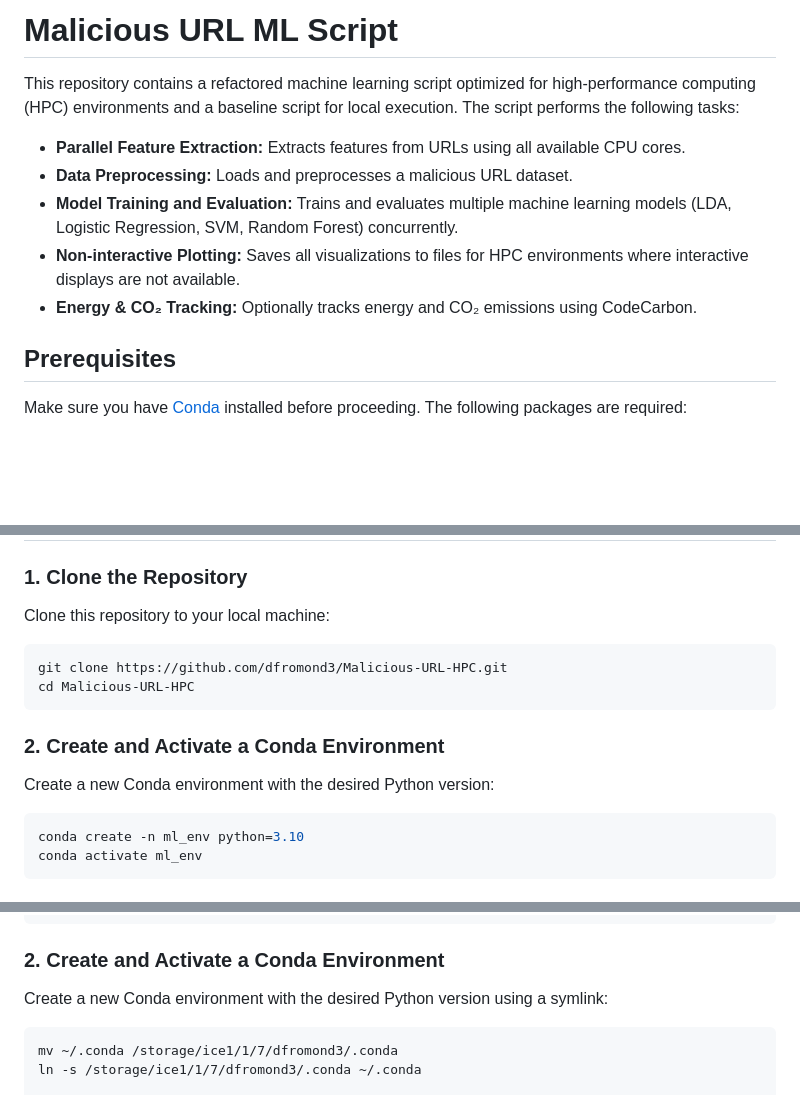
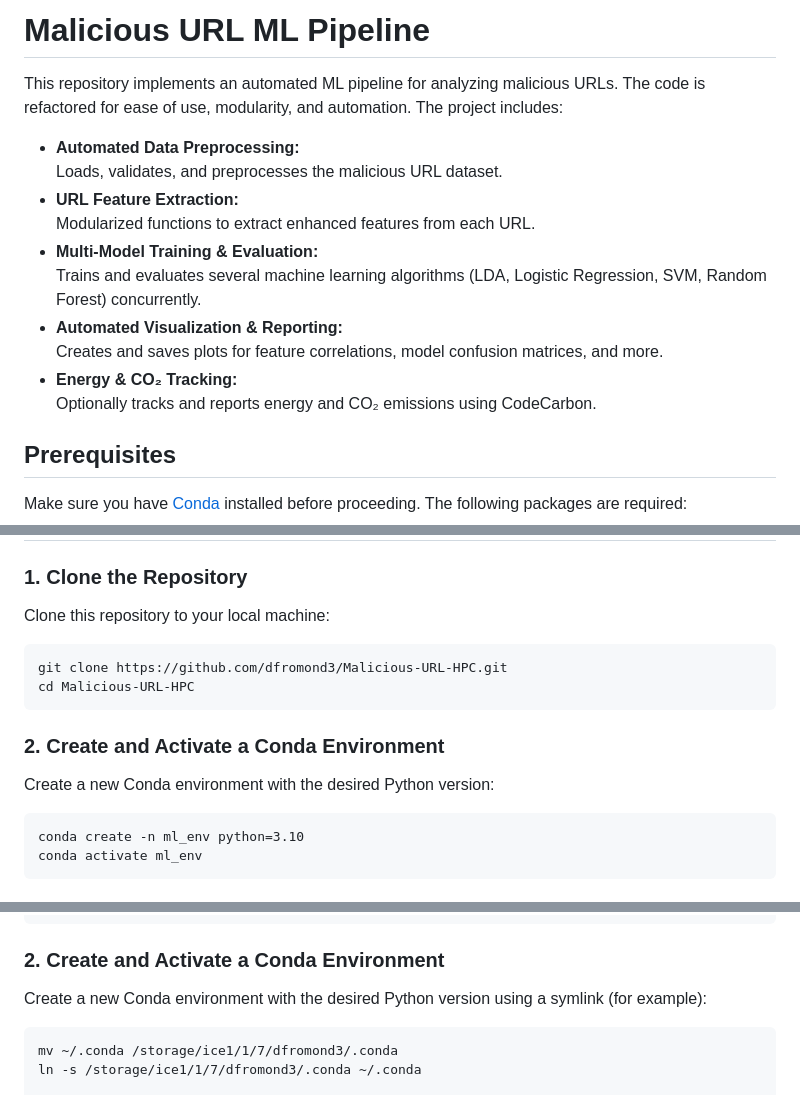
Before and after one commit to Devins-Undergraduate-Education/Malicious-URL-HPC, a Markdown page: README.md, 3 parts joined by grey strips. GitHub-like rendering; blank space fills up the shorter version.

````diff
--- a/README.md
+++ b/README.md
@@ -1,12 +1,17 @@
-# Malicious URL ML Script
+# Malicious URL ML Pipeline
 
-This repository contains a refactored machine learning script optimized for high-performance computing (HPC) environments and a baseline script for local execution. The script performs the following tasks:
+This repository implements an automated ML pipeline for analyzing malicious URLs. The code is refactored for ease of use, modularity, and automation. The project includes:
 
-- **Parallel Feature Extraction:** Extracts features from URLs using all available CPU cores.
-- **Data Preprocessing:** Loads and preprocesses a malicious URL dataset.
-- **Model Training and Evaluation:** Trains and evaluates multiple machine learning models (LDA, Logistic Regression, SVM, Random Forest) concurrently.
-- **Non-interactive Plotting:** Saves all visualizations to files for HPC environments where interactive displays are not available.
-- **Energy & CO₂ Tracking:** Optionally tracks energy and CO₂ emissions using CodeCarbon.
+- **Automated Data Preprocessing:**
+  Loads, validates, and preprocesses the malicious URL dataset.
+- **URL Feature Extraction:**
+  Modularized functions to extract enhanced features from each URL.
+- **Multi-Model Training & Evaluation:**
+  Trains and evaluates several machine learning algorithms (LDA, Logistic Regression, SVM, Random Forest) concurrently.
+- **Automated Visualization & Reporting:**
+  Creates and saves plots for feature correlations, model confusion matrices, and more.
+- **Energy & CO₂ Tracking:**
+  Optionally tracks and reports energy and CO₂ emissions using CodeCarbon.
 
 ## Prerequisites
 
@@ -27,7 +32,7 @@ Make sure you have [Conda](https://docs.conda.io/en/latest/) installed before pr
 
 Clone this repository to your local machine:
 
-```bash
+```
 git clone https://github.com/dfromond3/Malicious-URL-HPC.git
 cd Malicious-URL-HPC
 ```
@@ -36,7 +41,7 @@ cd Malicious-URL-HPC
 
 Create a new Conda environment with the desired Python version:
 
-```bash
+```
 conda create -n ml_env python=3.10
 conda activate ml_env
 ```
@@ -76,7 +81,7 @@ cd Malicious-URL-HPC
 
 ### 2. Create and Activate a Conda Environment
 
-Create a new Conda environment with the desired Python version using a symlink:
+Create a new Conda environment with the desired Python version using a symlink (for example):
 
 ```
 mv ~/.conda /storage/ice1/1/7/dfromond3/.conda
````
